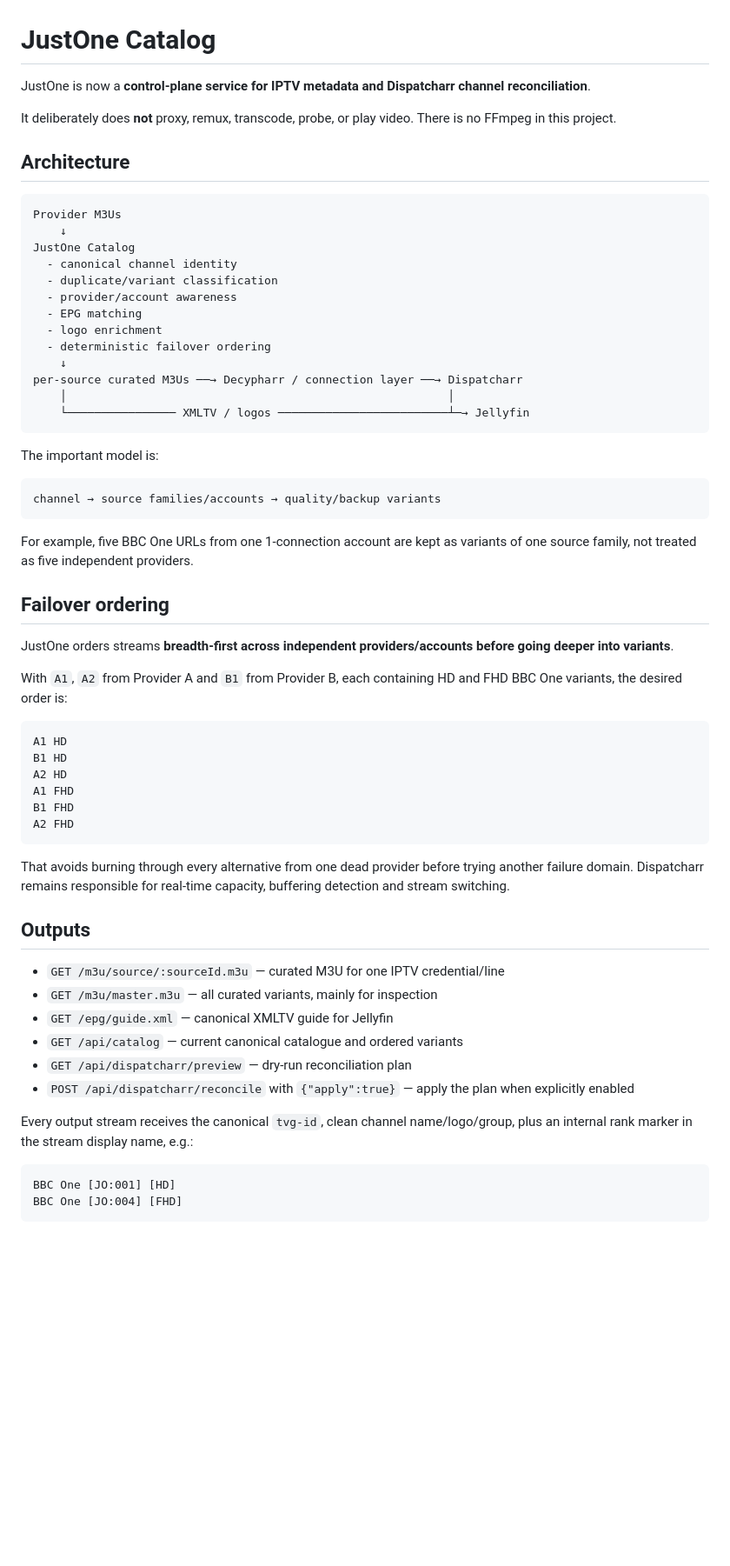
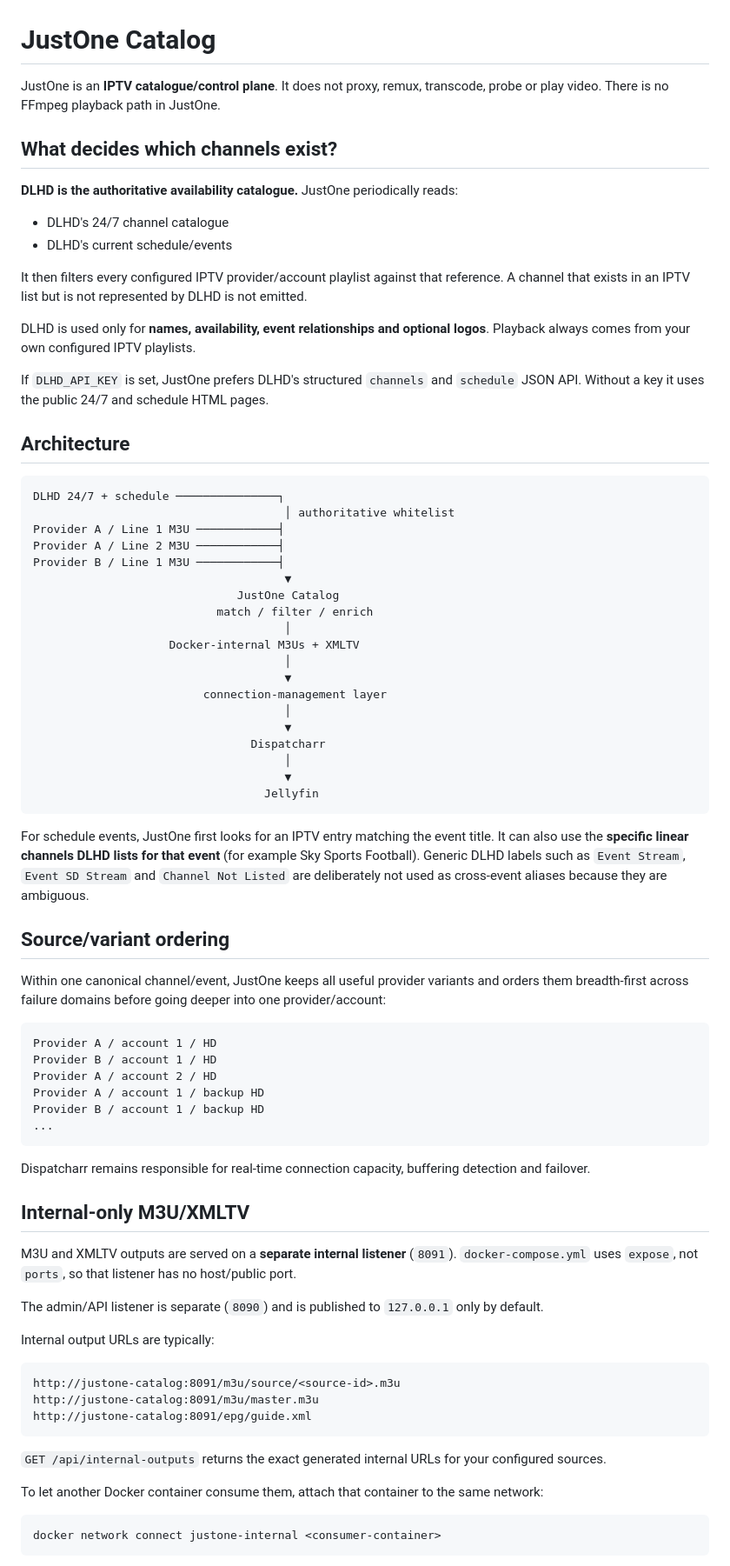
Before and after one commit to Ricas13/JustOne, a Markdown page: README.md, the part around one of its changes. Shown at 87% size. Rendered like a GitHub page; blank space fills up the shorter version.

Commit message:
Document DLHD whitelist and private output network

````diff
--- a/README.md
+++ b/README.md
@@ -1,65 +1,80 @@
 # JustOne Catalog
 
-JustOne is now a **control-plane service for IPTV metadata and Dispatcharr channel reconciliation**.
+JustOne is an **IPTV catalogue/control plane**. It does not proxy, remux, transcode, probe or play video. There is no FFmpeg playback path in JustOne.
 
-It deliberately does **not** proxy, remux, transcode, probe, or play video. There is no FFmpeg in this project.
+## What decides which channels exist?
+
+**DLHD is the authoritative availability catalogue.** JustOne periodically reads:
+
+- DLHD's 24/7 channel catalogue
+- DLHD's current schedule/events
+
+It then filters every configured IPTV provider/account playlist against that reference. A channel that exists in an IPTV list but is not represented by DLHD is not emitted.
+
+DLHD is used only for **names, availability, event relationships and optional logos**. Playback always comes from your own configured IPTV playlists.
+
+If `DLHD_API_KEY` is set, JustOne prefers DLHD's structured `channels` and `schedule` JSON API. Without a key it uses the public 24/7 and schedule HTML pages.
 
 ## Architecture
 
 ```text
-Provider M3Us
-    ↓
-JustOne Catalog
-  - canonical channel identity
-  - duplicate/variant classification
-  - provider/account awareness
-  - EPG matching
-  - logo enrichment
-  - deterministic failover ordering
-    ↓
-per-source curated M3Us ──→ Decypharr / connection layer ──→ Dispatcharr
-    │                                                        │
-    └──────────────── XMLTV / logos ─────────────────────────┴─→ Jellyfin
+DLHD 24/7 + schedule ───────────────┐
+                                     │ authoritative whitelist
+Provider A / Line 1 M3U ────────────┤
+Provider A / Line 2 M3U ────────────┤
+Provider B / Line 1 M3U ────────────┤
+                                     ▼
+                              JustOne Catalog
+                           match / filter / enrich
+                                     │
+                    Docker-internal M3Us + XMLTV
+                                     │
+                                     ▼
+                         connection-management layer
+                                     │
+                                     ▼
+                                Dispatcharr
+                                     │
+                                     ▼
+                                  Jellyfin
 ```
 
-The important model is:
+For schedule events, JustOne first looks for an IPTV entry matching the event title. It can also use the **specific linear channels DLHD lists for that event** (for example Sky Sports Football). Generic DLHD labels such as `Event Stream`, `Event SD Stream` and `Channel Not Listed` are deliberately not used as cross-event aliases because they are ambiguous.
+
+## Source/variant ordering
+
+Within one canonical channel/event, JustOne keeps all useful provider variants and orders them breadth-first across failure domains before going deeper into one provider/account:
 
 ```text
-channel → source families/accounts → quality/backup variants
+Provider A / account 1 / HD
+Provider B / account 1 / HD
+Provider A / account 2 / HD
+Provider A / account 1 / backup HD
+Provider B / account 1 / backup HD
+...
 ```
 
-For example, five BBC One URLs from one 1-connection account are kept as variants of one source family, not treated as five independent providers.
+Dispatcharr remains responsible for real-time connection capacity, buffering detection and failover.
 
-## Failover ordering
+## Internal-only M3U/XMLTV
 
-JustOne orders streams **breadth-first across independent providers/accounts before going deeper into variants**.
+M3U and XMLTV outputs are served on a **separate internal listener** (`8091`). `docker-compose.yml` uses `expose`, not `ports`, so that listener has no host/public port.
 
-With `A1`, `A2` from Provider A and `B1` from Provider B, each containing HD and FHD BBC One variants, the desired order is:
+The admin/API listener is separate (`8090`) and is published to `127.0.0.1` only by default.
+
+Internal output URLs are typically:
 
 ```text
-A1 HD
-B1 HD
-A2 HD
-A1 FHD
-B1 FHD
-A2 FHD
+http://justone-catalog:8091/m3u/source/<source-id>.m3u
+http://justone-catalog:8091/m3u/master.m3u
+http://justone-catalog:8091/epg/guide.xml
 ```
 
-That avoids burning through every alternative from one dead provider before trying another failure domain. Dispatcharr remains responsible for real-time capacity, buffering detection and stream switching.
+`GET /api/internal-outputs` returns the exact generated internal URLs for your configured sources.
 
-## Outputs
+To let another Docker container consume them, attach that container to the same network:
 
-- `GET /m3u/source/:sourceId.m3u` — curated M3U for one IPTV credential/line
-- `GET /m3u/master.m3u` — all curated variants, mainly for inspection
-- `GET /epg/guide.xml` — canonical XMLTV guide for Jellyfin
-- `GET /api/catalog` — current canonical catalogue and ordered variants
-- `GET /api/dispatcharr/preview` — dry-run reconciliation plan
-- `POST /api/dispatcharr/reconcile` with `{"apply":true}` — apply the plan when explicitly enabled
-
-Every output stream receives the canonical `tvg-id`, clean channel name/logo/group, plus an internal rank marker in the stream display name, e.g.:
-
-```text
-BBC One [JO:001] [HD]
-BBC One [JO:004] [FHD]
+```bash
+docker network connect justone-internal <consumer-container>
 ```
 
````
Also changed, not shown: other parts of README.md (+44 -61 lines).
